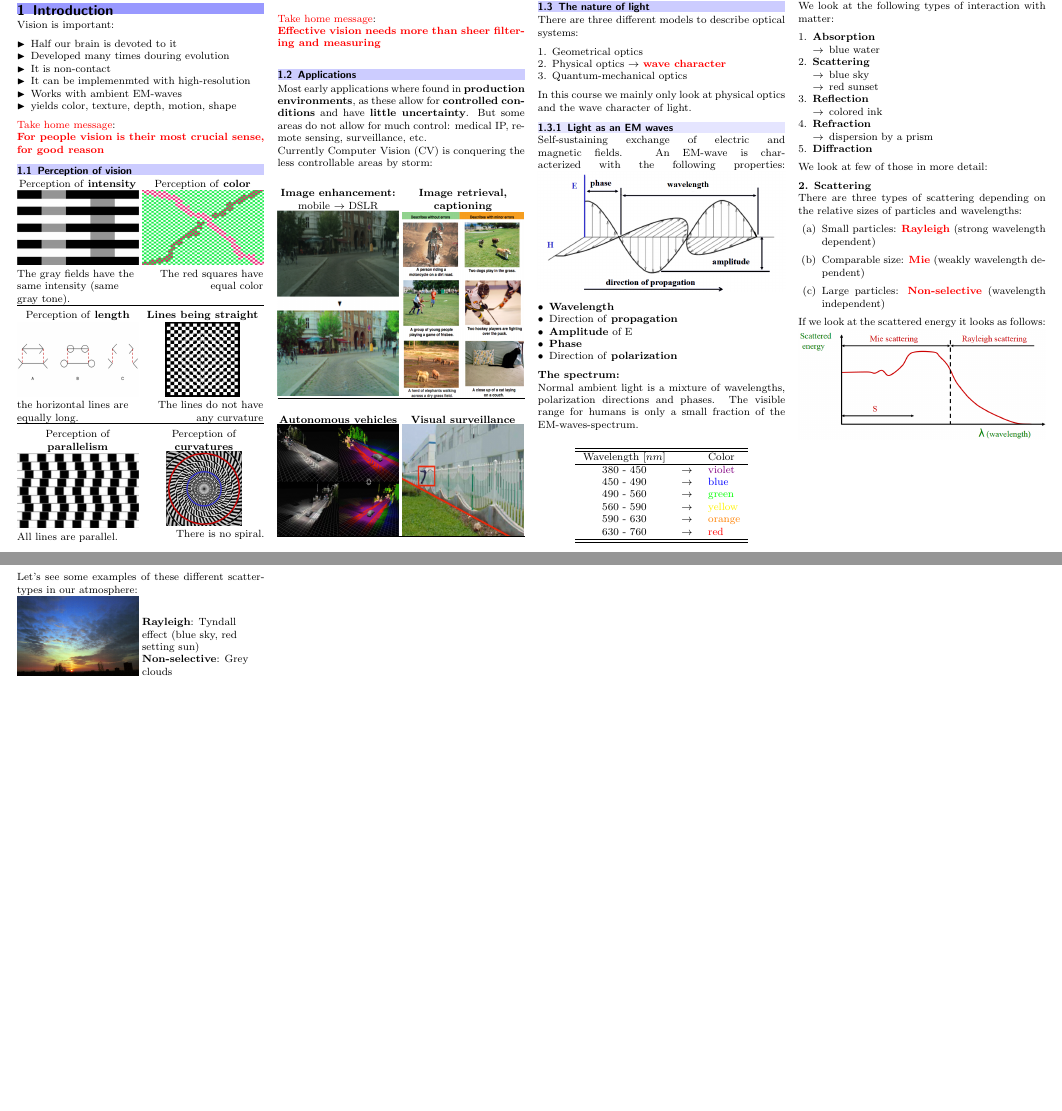
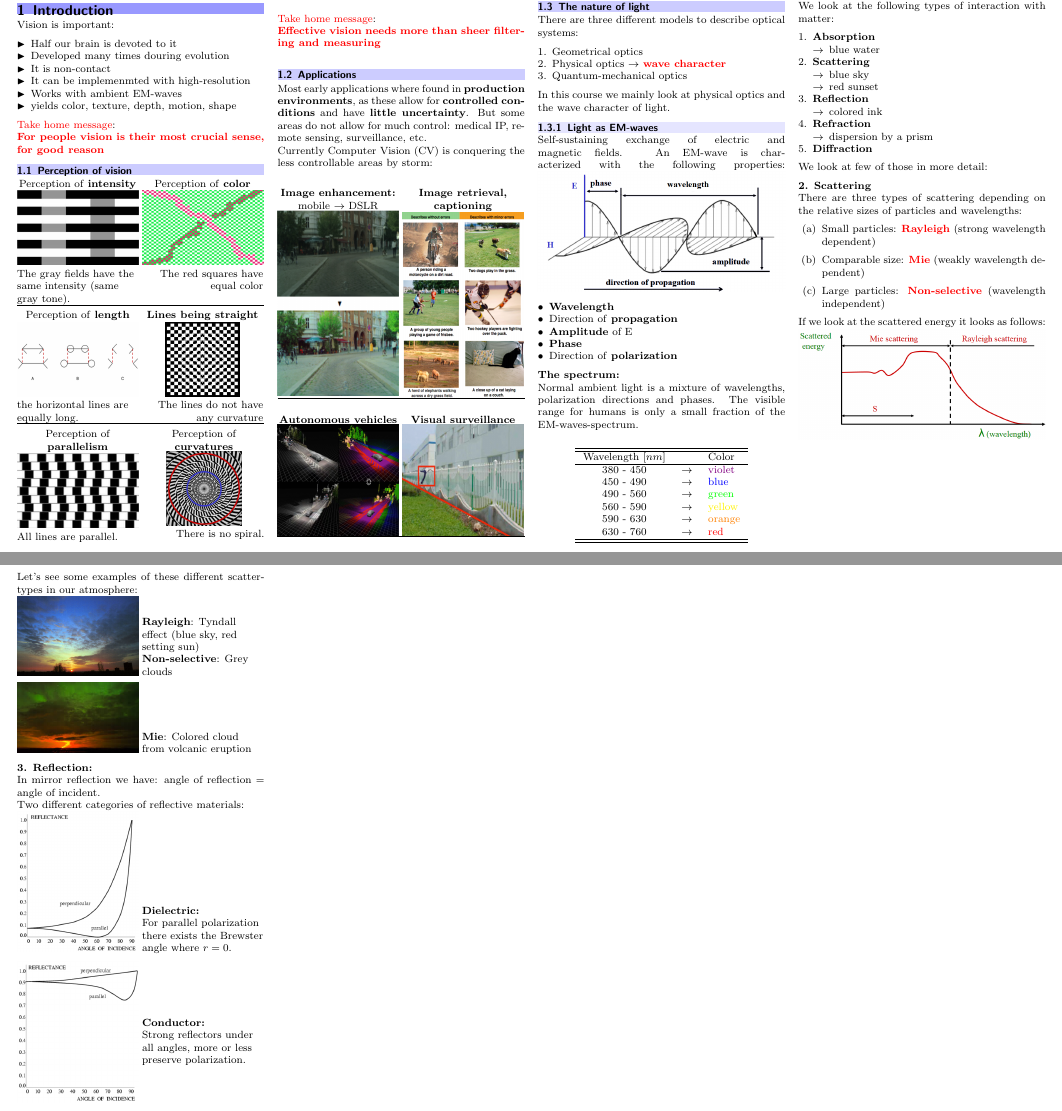
Before and after one commit to mrrebod/Summaries, a LaTeX document (Images Analysis and Computer Vision/ImageAnalysis_CompVision_summary.tex): two parts of pages 2 and 3 of 3, joined at a grey line, cut so that both start at the same text, the shorter picture padded with empty space. Compiled offline with pdfLaTeX.

Commit message:
continued, reflection

```diff
--- a/Images Analysis and Computer Vision/ImageAnalysis_CompVision_summary.tex
+++ b/Images Analysis and Computer Vision/ImageAnalysis_CompVision_summary.tex
@@ -167,8 +167,8 @@
 			\item Physical optics $\rightarrow$ \textcolor{red}{\textbf{wave character}}
 			\item Quantum-mechanical optics
 		\end{enumerate}
-		In this course we mainly only look at physical optics and the wave character of light.
-		\subsubsection{Light as an EM waves}
+		In this course we mainly look at physical optics and the wave character of light.
+		\subsubsection{Light as EM-waves}
 		Self-sustaining exchange of electric and magnetic fields. An EM-wave is characterized with the following properties:
 		\includegraphics[width=\columnwidth]{images/Introduction/em_wave.png}
 			\begin{itemize}[noitemsep]
@@ -247,7 +247,46 @@
 	 			\textbf{Non-selective}: Grey clouds
 	 		\end{flushleft}
 	 	\end{minipage}
-
+ 		%\hrule
+ 		\par
+ 		\begin{minipage}[t]{0.49\columnwidth}
+ 			\begin{flushleft}
+ 				\includegraphics[width=\columnwidth]{images/Introduction/ex_mie.png}\\
+ 			\end{flushleft}
+ 		\end{minipage}
+ 		\begin{minipage}[b]{0.49\columnwidth}
+ 			\begin{flushleft}
+ 				\textbf{Mie}: Colored cloud from volcanic eruption
+ 			\end{flushleft}
+ 		\end{minipage}
+		\par
+		\textbf{3. Reflection:}\\
+		In mirror reflection we have: angle of reflection = angle of incident.\\
+		Two different categories of reflective materials:\\
+		\begin{minipage}[t]{0.49\columnwidth}
+			\begin{flushleft}
+				\includegraphics[width=\columnwidth]{images/Introduction/refl_diel.png}\\
+			\end{flushleft}
+		\end{minipage}
+		\begin{minipage}[b]{0.49\columnwidth}
+			\begin{flushleft}
+				\textbf{Dielectric:}\\
+				For parallel polarization there exists the Brewster angle where $r=0$.
+			\end{flushleft}
+		\end{minipage}
+		\par
+		\begin{minipage}[t]{0.49\columnwidth}
+			\begin{flushleft}
+				\includegraphics[width=\columnwidth]{images/Introduction/refl_metal.png}\\
+			\end{flushleft}
+		\end{minipage}
+		\begin{minipage}[b]{0.49\columnwidth}
+			\begin{flushleft}
+				\textbf{Conductor:}\\
+				Strong reflectors under all angles, more or less preserve polarization.
+				\vspace{1cm}
+			\end{flushleft}
+		\end{minipage}
 
 
 	\end{multicols*}
```
Also changed, not shown: Images Analysis and Computer Vision/images/Introduction/refl_diel.PNG (added), Images Analysis and Computer Vision/images/Introduction/refl_metal.PNG (added), 4 other files.
